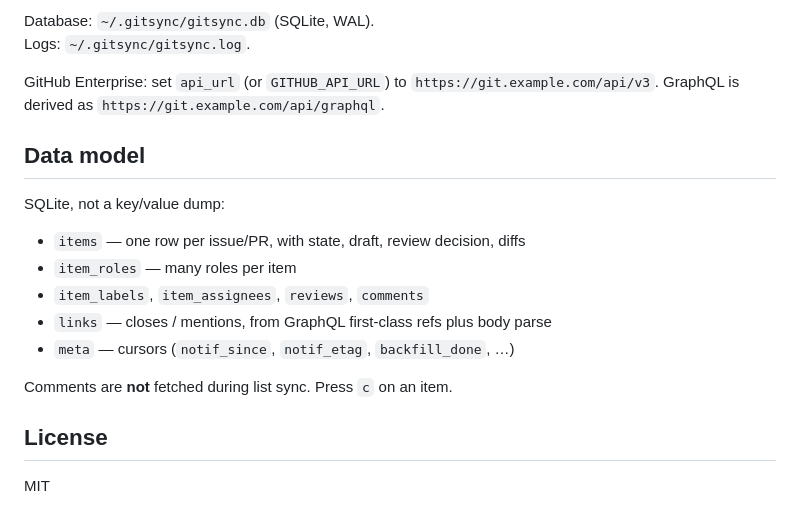
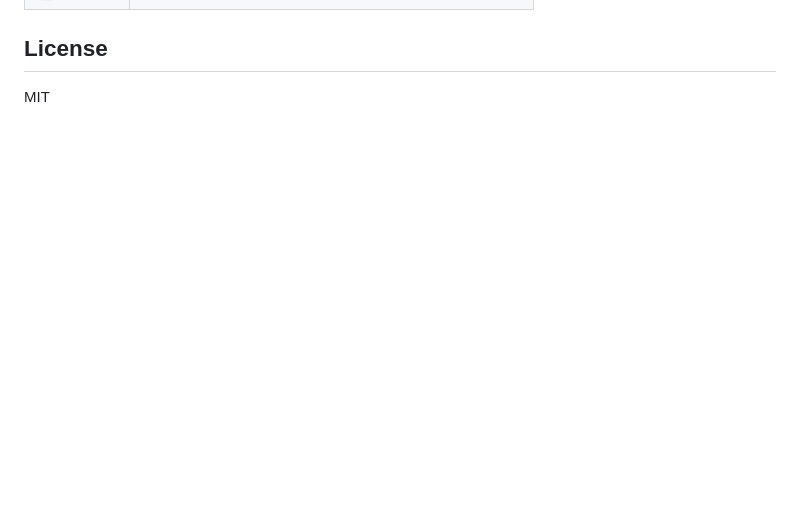
Before and after one commit to zveinn/gitsync, a Markdown page: README.md, the part around one of its changes. Drawn GitHub-style; blank space fills up the shorter version.

```diff
--- a/README.md
+++ b/README.md
@@ -135,22 +86,3 @@ participating_only = false  # true = only threads you participate in
-Database: `~/.gitsync/gitsync.db` (SQLite, WAL).
-Logs: `~/.gitsync/gitsync.log`.
-
-GitHub Enterprise: set `api_url` (or `GITHUB_API_URL`) to
-`https://git.example.com/api/v3`. GraphQL is derived as
-`https://git.example.com/api/graphql`.
-
-## Data model
-
-SQLite, not a key/value dump:
-
-- `items` — one row per issue/PR, with state, draft, review decision, diffs
-- `item_roles` — many roles per item
-- `item_labels`, `item_assignees`, `reviews`, `comments`
-- `links` — closes / mentions, from GraphQL first-class refs plus body parse
-- `meta` — cursors (`notif_since`, `notif_etag`, `backfill_done`, …)
-
-Comments are **not** fetched during list sync. Press `c` on an item.
-
 ## License
 
 MIT
```
Also changed, not shown: other parts of README.md (+30 -79 lines), docs/screenshots/all-prs.png (added), docs/screenshots/inbox.png (added), docs/screenshots/preview.png (added).
